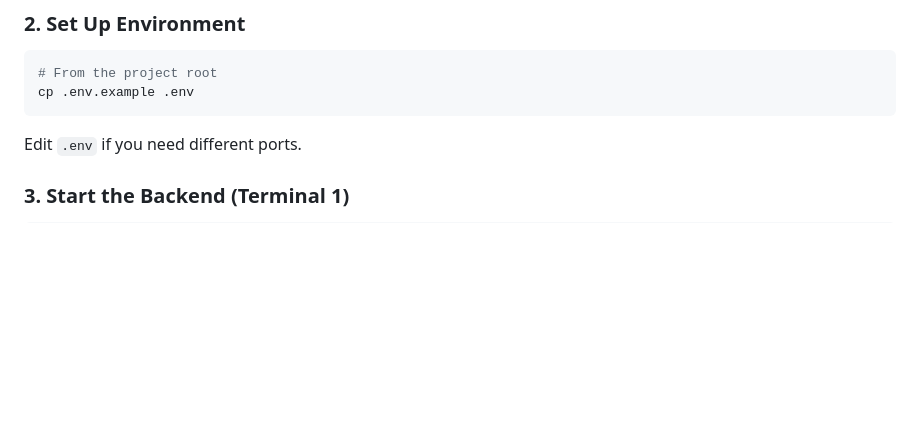
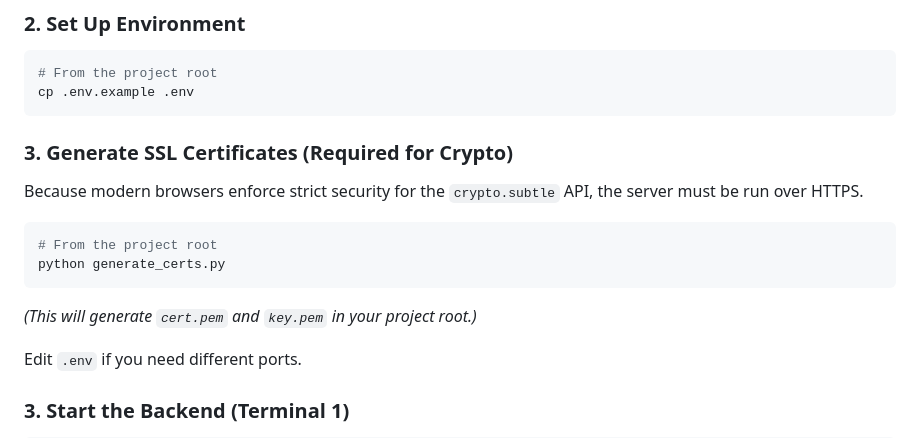
Before and after one commit to harshitap1305/group-chat-app, a Markdown page: README.md, the part around the change. Rendered like a GitHub page; blank space fills up the shorter version.

Commit message:
Update README with SSL certificate generation step

````diff
--- a/README.md
+++ b/README.md
@@ -97,6 +97,16 @@ pip install -r requirements.txt
 # From the project root
 cp .env.example .env
 ```
+
+### 3. Generate SSL Certificates (Required for Crypto)
+
+Because modern browsers enforce strict security for the `crypto.subtle` API, the server must be run over HTTPS.
+
+```bash
+# From the project root
+python generate_certs.py
+```
+*(This will generate `cert.pem` and `key.pem` in your project root.)*
 
 Edit `.env` if you need different ports.
 
````
